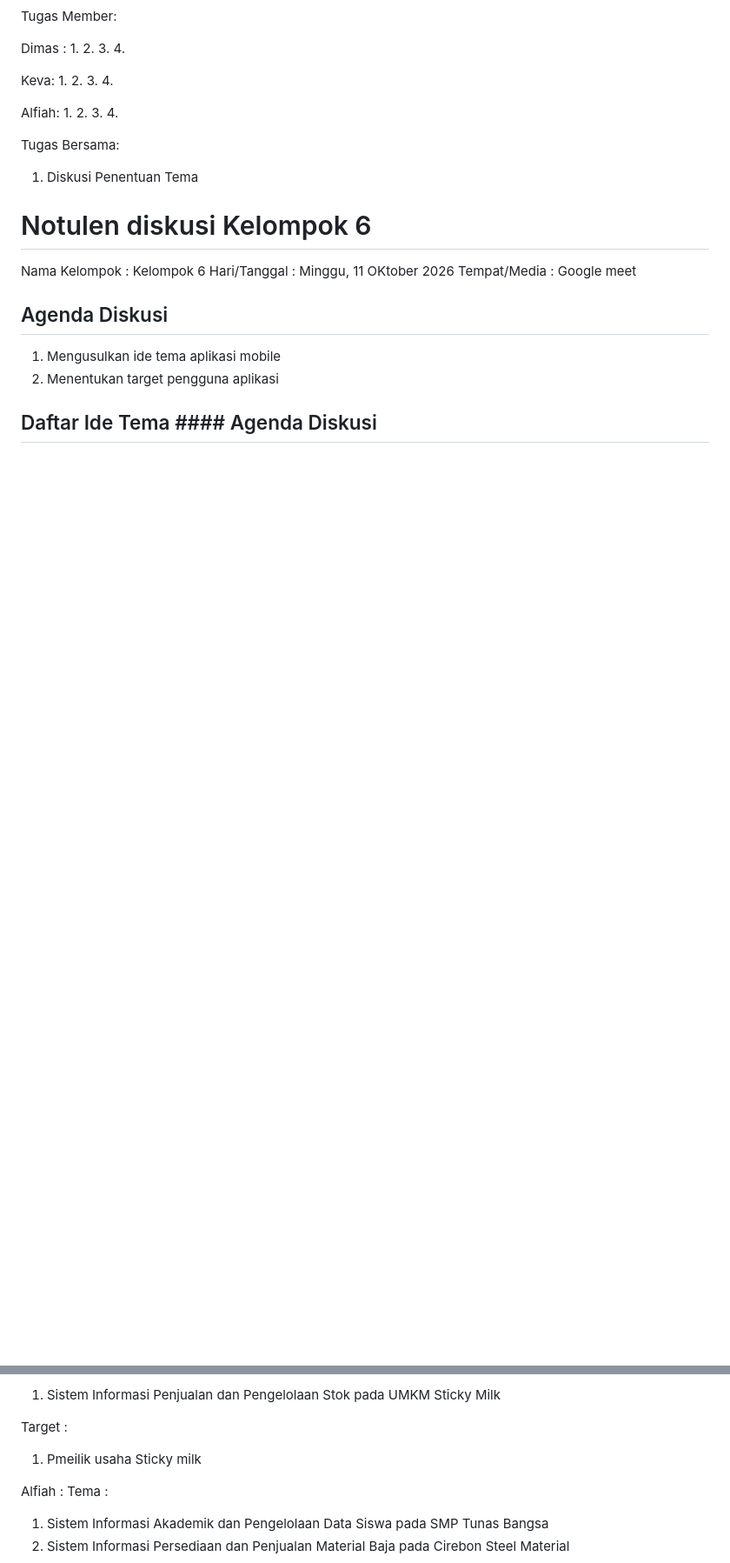
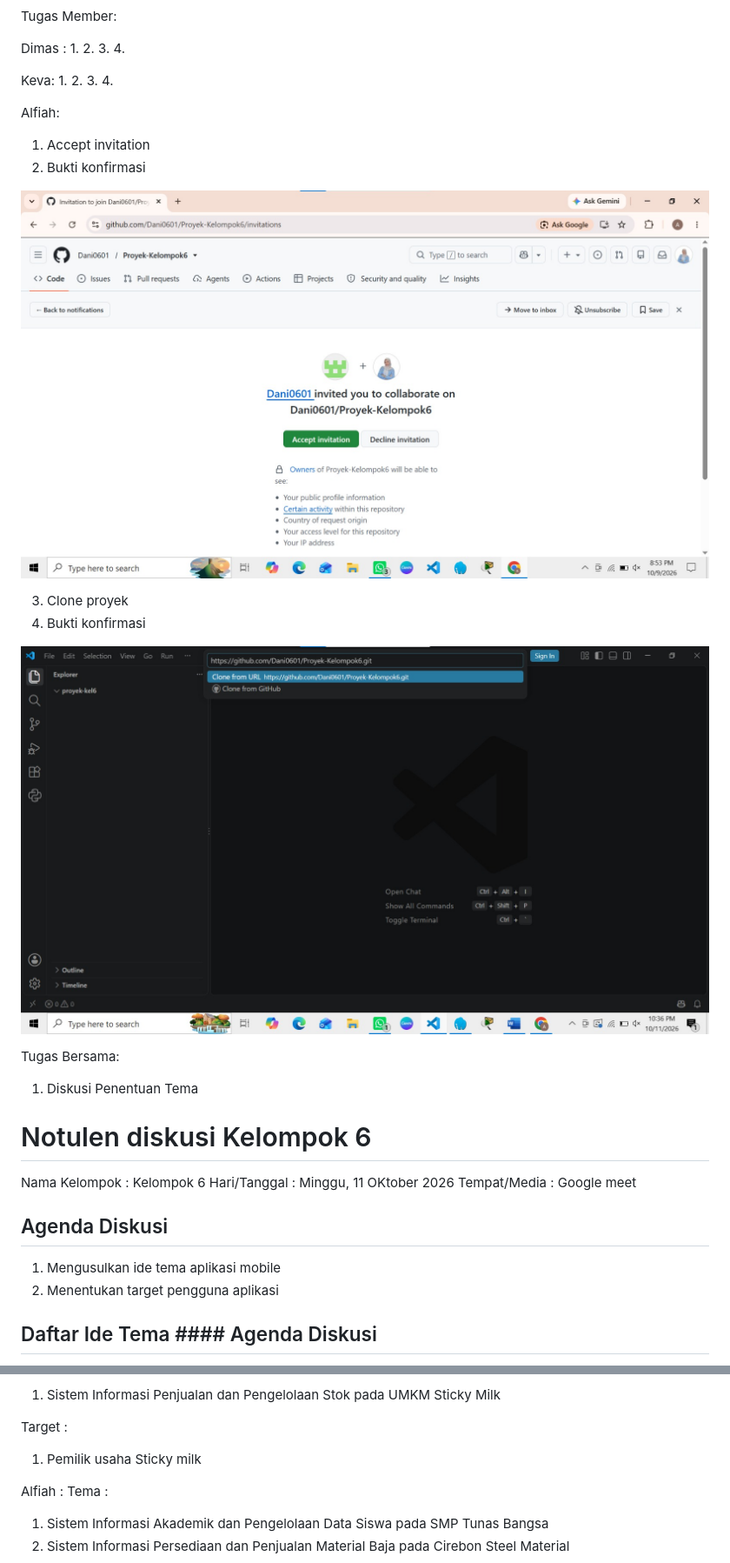
Before and after one commit to Dani0601/Proyek-Kelompok6, a Markdown page: Laporan-Progres.md, 2 parts joined by grey strips. Shown at 87% size. Rendered like a GitHub page; pictures changed too: bukti-clone-repo-alfiah.jpeg (added), bukti-invite-alfiah.jpeg (added); blank space fills up the shorter version.

Commit message:
alfiah

```diff
--- a/Laporan-Progres.md
+++ b/Laporan-Progres.md
@@ -28,10 +28,15 @@ Keva:
 4.
 
 Alfiah:
-1.
-2.
-3.
-4.
+1. Accept invitation
+2. Bukti konfirmasi
+
+![alt text](bukti-invite-alfiah.jpeg)
+
+3. Clone proyek
+4. Bukti konfirmasi
+
+![alt text](bukti-clone-repo-alfiah.jpeg)
 
 Tugas Bersama:
 1. Diskusi Penentuan Tema
@@ -71,7 +76,7 @@ Tema :
 1. Sistem Informasi Penjualan dan Pengelolaan Stok pada UMKM Sticky Milk
 
 Target :
-1. Pmeilik usaha Sticky milk
+1. Pemilik usaha Sticky milk
 
 Alfiah :
 Tema :
```
